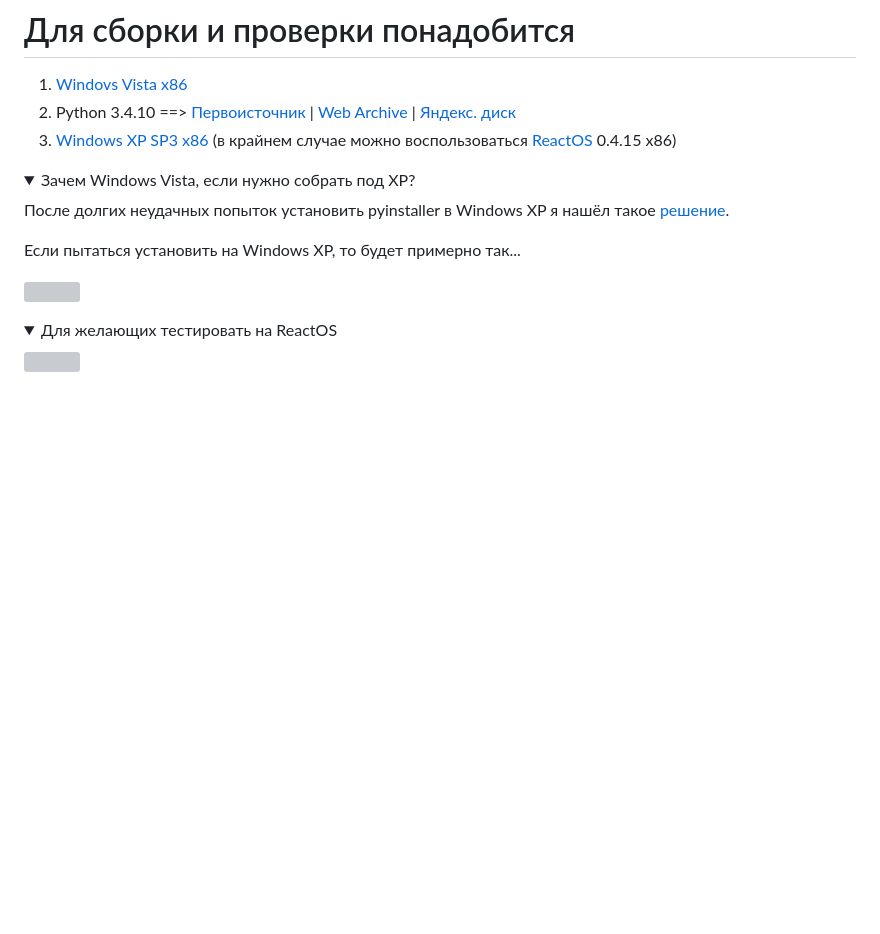
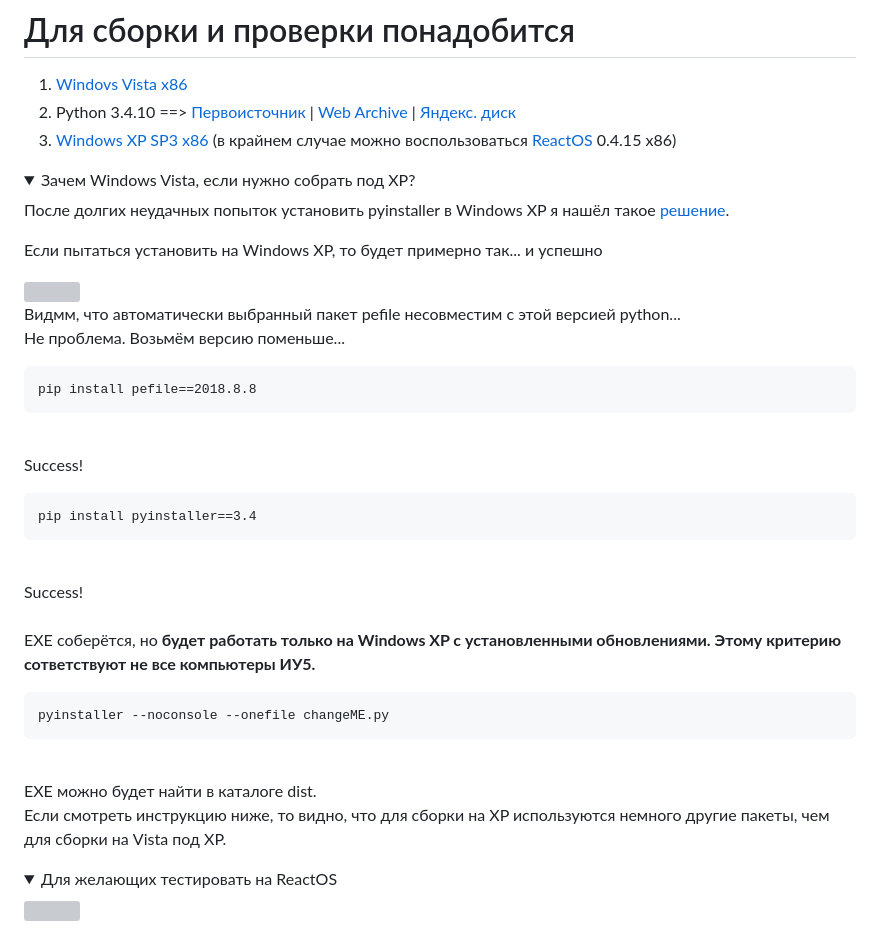
Before and after one commit to sashaqwert/sashaqwert.github.io, a Markdown page: BMSTU_AMASOIU/py_winXP/README.md, the part around the change. Rendered like a GitHub page; folded sections open; blank space fills up the shorter version; grey boxes are pictures that could not be loaded.

Commit message:
Build on XP avalible, but...

```diff
--- a/BMSTU_AMASOIU/py_winXP/README.md
+++ b/BMSTU_AMASOIU/py_winXP/README.md
@@ -18,10 +18,26 @@
 
 После долгих неудачных попыток установить pyinstaller в Windows XP я нашёл такое <a href="https://stackoverflow.com/questions/14289979/convert-python-script-to-exe-that-will-work-on-all-most-versions-of-windows">решение</a>.<br>
 
-Если пытаться установить на Windows XP, то будет примерно так...<br>
+Если пытаться установить на Windows XP, то будет примерно так... и успешно<br>
 
 <img src="./pyinstaller-xp-error.png"><br>
-
+Видмм, что автоматически выбранный пакет pefile несовместим с этой версией python...<br>
+Не проблема. Возьмём версию поменьше...<br>
+<pre>
+pip install pefile==2018.8.8
+</pre><br>
+Success!<br>
+<pre>
+pip install pyinstaller==3.4
+</pre><br>
+Success!<br>
+<br>
+EXE соберётся, но <b>будет работать только на Windows XP с установленными обновлениями. Этому критерию сответствуют не все компьютеры ИУ5.</b><br>
+<pre>
+pyinstaller --noconsole --onefile changeME.py
+</pre><br>
+EXE можно будет найти в каталоге dist.<br>
+Если смотреть инструкцию ниже, то видно, что для сборки на XP используются немного другие пакеты, чем для сборки на Vista под XP.<br>
 </details>
 
 <details>
```
